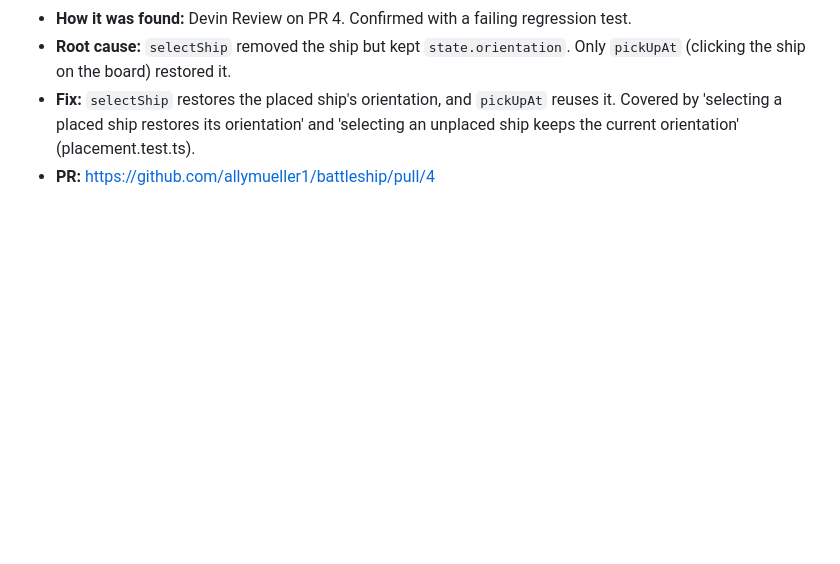
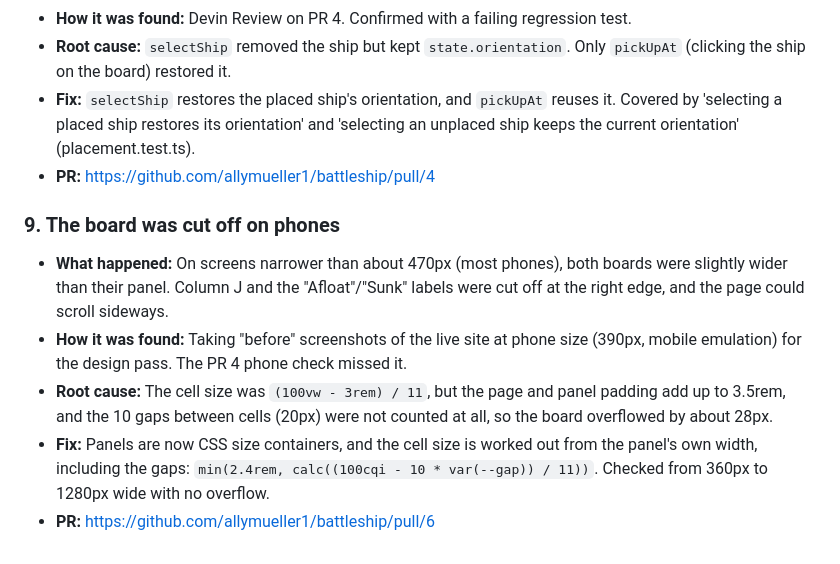
Before and after one commit to allymueller1/battleship, a Markdown page: DEBUGGING.md, the part around the change. GitHub-like rendering; blank space fills up the shorter version.

Commit message:
docs: log the phone board overflow in DEBUGGING.md
Co-Authored-By: Devin AI <158243242+devin-ai-integration[bot]@users.noreply.github.com>

```diff
--- a/DEBUGGING.md
+++ b/DEBUGGING.md
@@ -138,3 +138,21 @@ in self-testing, so that recurring failure modes stay visible.
   orientation' and 'selecting an unplaced ship keeps the current
   orientation' (placement.test.ts).
 - **PR:** https://github.com/allymueller1/battleship/pull/4
+
+### 9. The board was cut off on phones
+
+- **What happened:** On screens narrower than about 470px (most phones),
+  both boards were slightly wider than their panel. Column J and the
+  "Afloat"/"Sunk" labels were cut off at the right edge, and the page could
+  scroll sideways.
+- **How it was found:** Taking "before" screenshots of the live site at
+  phone size (390px, mobile emulation) for the design pass. The PR 4 phone
+  check missed it.
+- **Root cause:** The cell size was `(100vw - 3rem) / 11`, but the page and
+  panel padding add up to 3.5rem, and the 10 gaps between cells (20px) were
+  not counted at all, so the board overflowed by about 28px.
+- **Fix:** Panels are now CSS size containers, and the cell size is worked
+  out from the panel's own width, including the gaps:
+  `min(2.4rem, calc((100cqi - 10 * var(--gap)) / 11))`. Checked from 360px
+  to 1280px wide with no overflow.
+- **PR:** https://github.com/allymueller1/battleship/pull/6
```
